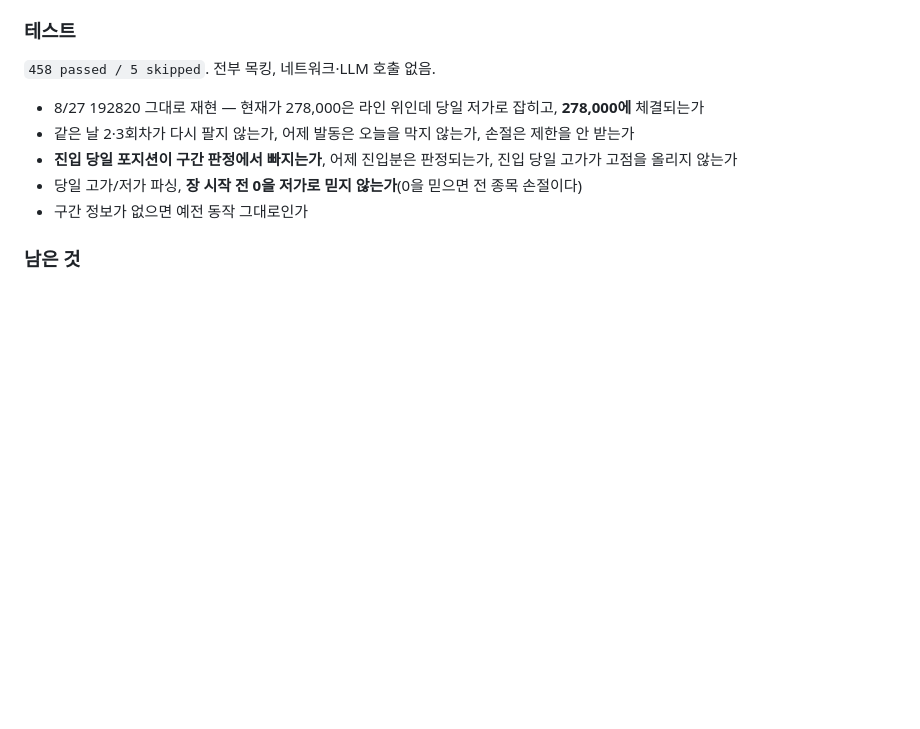
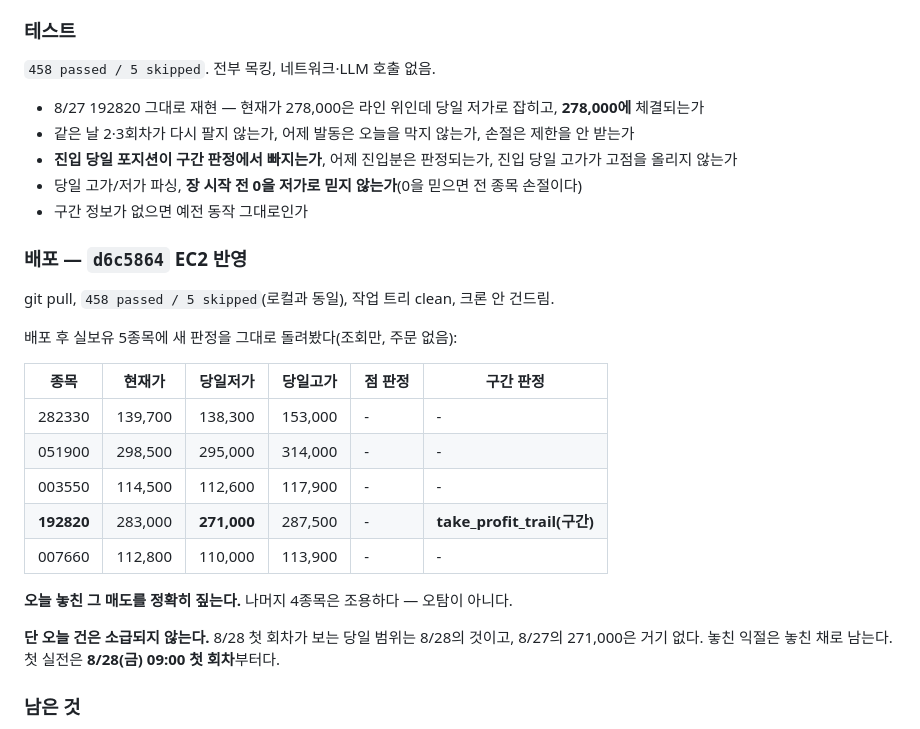
Before and after one commit to YJEFFf/Stock-Investment-Multi-Agent, a Markdown page: docs/CHANGELOG.md, the part around the change. Rendered like a GitHub page; blank space fills up the shorter version.

Commit message:
Record the d6c5864 deploy and its check against live holdings
458 passed on EC2, tree clean, crontab untouched. Running the new judgment
over the five real positions flags 192820 on its day low and stays quiet on
the other four, which is the sale that was missed today and no false
positives beside it.

It does not reach backwards. The range the first round sees on 08-28 is
08-28's, and today's 271,000 is not in it.

Co-Authored-By: Claude Opus 5 <noreply@anthropic.com>
Claude-Session: https://claude.ai/code/session_01EP7g2VHzqdN4N6U61T6HW1

```diff
--- a/docs/CHANGELOG.md
+++ b/docs/CHANGELOG.md
@@ -110,6 +110,26 @@ stck_lwpr = 271000   ← 당일 저가
   고가가 고점을 올리지 않는가
 - 당일 고가/저가 파싱, **장 시작 전 0을 저가로 믿지 않는가**(0을 믿으면 전 종목 손절이다)
 - 구간 정보가 없으면 예전 동작 그대로인가
+
+### 배포 — `d6c5864` EC2 반영
+
+git pull, `458 passed / 5 skipped`(로컬과 동일), 작업 트리 clean, 크론 안 건드림.
+
+배포 후 실보유 5종목에 새 판정을 그대로 돌려봤다(조회만, 주문 없음):
+
+| 종목 | 현재가 | 당일저가 | 당일고가 | 점 판정 | 구간 판정 |
+|---|---|---|---|---|---|
+| 282330 | 139,700 | 138,300 | 153,000 | - | - |
+| 051900 | 298,500 | 295,000 | 314,000 | - | - |
+| 003550 | 114,500 | 112,600 | 117,900 | - | - |
+| **192820** | 283,000 | **271,000** | 287,500 | - | **take_profit_trail(구간)** |
+| 007660 | 112,800 | 110,000 | 113,900 | - | - |
+
+**오늘 놓친 그 매도를 정확히 짚는다.** 나머지 4종목은 조용하다 — 오탐이 아니다.
+
+**단 오늘 건은 소급되지 않는다.** 8/28 첫 회차가 보는 당일 범위는 8/28의 것이고,
+8/27의 271,000은 거기 없다. 놓친 익절은 놓친 채로 남는다.
+첫 실전은 **8/28(금) 09:00 첫 회차**부터다.
 
 ### 남은 것
 
```
